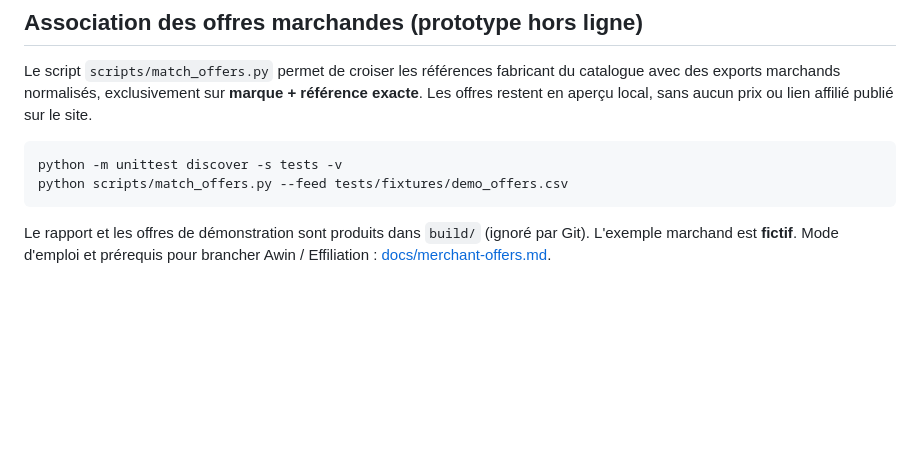
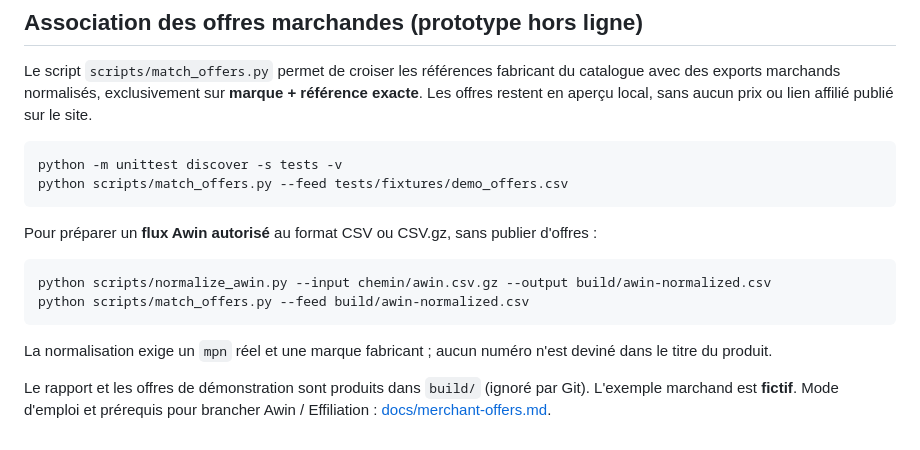
Before and after one commit to trexdbg/compatigo_app, a Markdown page: README.md, the part around the change. Drawn GitHub-style; blank space fills up the shorter version.

Commit message:
docs: document Awin importer in repository quickstart

````diff
--- a/README.md
+++ b/README.md
@@ -67,4 +67,13 @@ python -m unittest discover -s tests -v
 python scripts/match_offers.py --feed tests/fixtures/demo_offers.csv
 ```
 
+Pour préparer un **flux Awin autorisé** au format CSV ou CSV.gz, sans publier d'offres :
+
+```bash
+python scripts/normalize_awin.py --input chemin/awin.csv.gz --output build/awin-normalized.csv
+python scripts/match_offers.py --feed build/awin-normalized.csv
+```
+
+La normalisation exige un `mpn` réel et une marque fabricant ; aucun numéro n'est deviné dans le titre du produit.
+
 Le rapport et les offres de démonstration sont produits dans `build/` (ignoré par Git). L'exemple marchand est **fictif**. Mode d'emploi et prérequis pour brancher Awin / Effiliation : [docs/merchant-offers.md](docs/merchant-offers.md).
````
